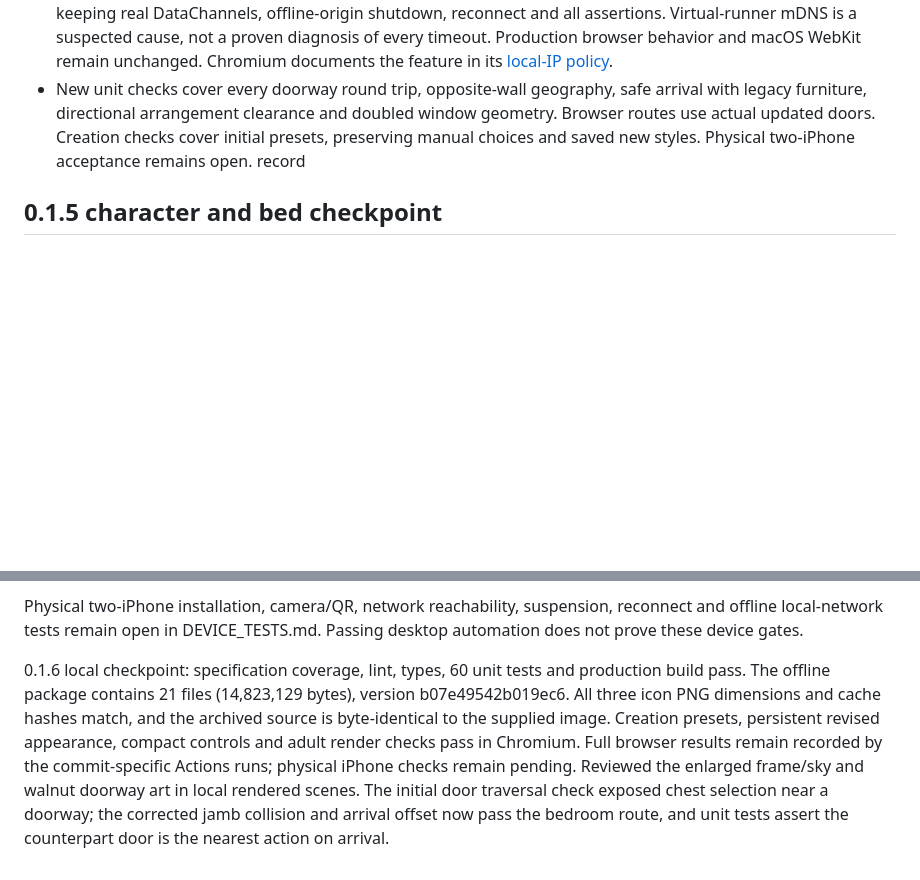
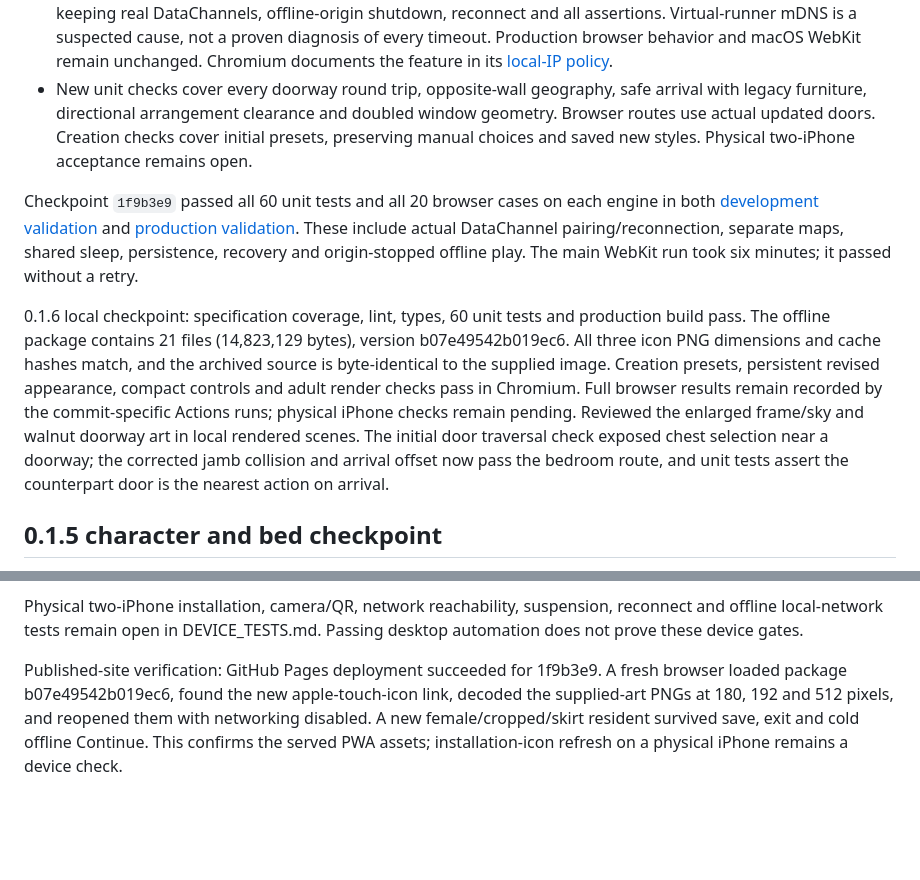
Before and after one commit to AndSuch-Mods/General-AI-Test-Space-1, a Markdown page: docs/VALIDATION.md, 2 parts joined by grey strips. GitHub-like rendering; blank space fills up the shorter version.

Commit message:
Record 0.1.6 browser and live offline validation

```diff
--- a/docs/VALIDATION.md
+++ b/docs/VALIDATION.md
@@ -5,7 +5,10 @@
 - Previous icon commit `2d6174d` did not deploy: Chromium initial pairing timed out in run `35650751360`; macOS WebKit passed. The live site was still `7e01239`. This was a blocked deployment, not evidence of an iOS icon-cache defect.
 - A local Chromium probe confirmed normal candidates use `.local` names and `--disable-features=WebRtcHideLocalIpsWithMdns` switches to numeric host addresses. Linux CI uses that test-only flag, keeping real DataChannels, offline-origin shutdown, reconnect and all assertions. Virtual-runner mDNS is a suspected cause, not a proven diagnosis of every timeout. Production browser behavior and macOS WebKit remain unchanged. Chromium documents the feature in its [local-IP policy](https://chromium.googlesource.com/chromium/src/+/376fc41e87a058f7a7b300b0ec3a4982b4ec0960/components/policy/resources/templates/policy_definitions/Miscellaneous/WebRtcLocalIpsAllowedUrls.yaml).
 - New unit checks cover every doorway round trip, opposite-wall geography, safe arrival with legacy furniture, directional arrangement clearance and doubled window geometry. Browser routes use actual updated doors. Creation checks cover initial presets, preserving manual choices and saved new styles. Physical two-iPhone acceptance remains open.
- record
+
+Checkpoint `1f9b3e9` passed all 60 unit tests and all 20 browser cases on each engine in both [development validation](https://github.com/AndSuch-Mods/General-AI-Test-Space-1/actions/runs/35785784675) and [production validation](https://github.com/AndSuch-Mods/General-AI-Test-Space-1/actions/runs/35786432753). These include actual DataChannel pairing/reconnection, separate maps, shared sleep, persistence, recovery and origin-stopped offline play. The main WebKit run took six minutes; it passed without a retry.
+
+0.1.6 local checkpoint: specification coverage, lint, types, 60 unit tests and production build pass. The offline package contains 21 files (14,823,129 bytes), version b07e49542b019ec6. All three icon PNG dimensions and cache hashes match, and the archived source is byte-identical to the supplied image. Creation presets, persistent revised appearance, compact controls and adult render checks pass in Chromium. Full browser results remain recorded by the commit-specific Actions runs; physical iPhone checks remain pending. Reviewed the enlarged frame/sky and walnut doorway art in local rendered scenes. The initial door traversal check exposed chest selection near a doorway; the corrected jamb collision and arrival offset now pass the bedroom route, and unit tests assert the counterpart door is the nearest action on arrival.
 
 ## 0.1.5 character and bed checkpoint
 
@@ -74,4 +77,5 @@ The peer test now shuts down its actual HTTP server after joining, then exercise
 
 Physical two-iPhone installation, camera/QR, network reachability, suspension, reconnect and offline local-network tests remain open in DEVICE_TESTS.md. Passing desktop automation does not prove these device gates.
 
-0.1.6 local checkpoint: specification coverage, lint, types, 60 unit tests and production build pass. The offline package contains 21 files (14,823,129 bytes), version b07e49542b019ec6. All three icon PNG dimensions and cache hashes match, and the archived source is byte-identical to the supplied image. Creation presets, persistent revised appearance, compact controls and adult render checks pass in Chromium. Full browser results remain recorded by the commit-specific Actions runs; physical iPhone checks remain pending. Reviewed the enlarged frame/sky and walnut doorway art in local rendered scenes. The initial door traversal check exposed chest selection near a doorway; the corrected jamb collision and arrival offset now pass the bedroom route, and unit tests assert the counterpart door is the nearest action on arrival.
+
+Published-site verification: GitHub Pages deployment succeeded for 1f9b3e9. A fresh browser loaded package b07e49542b019ec6, found the new apple-touch-icon link, decoded the supplied-art PNGs at 180, 192 and 512 pixels, and reopened them with networking disabled. A new female/cropped/skirt resident survived save, exit and cold offline Continue. This confirms the served PWA assets; installation-icon refresh on a physical iPhone remains a device check.
```
